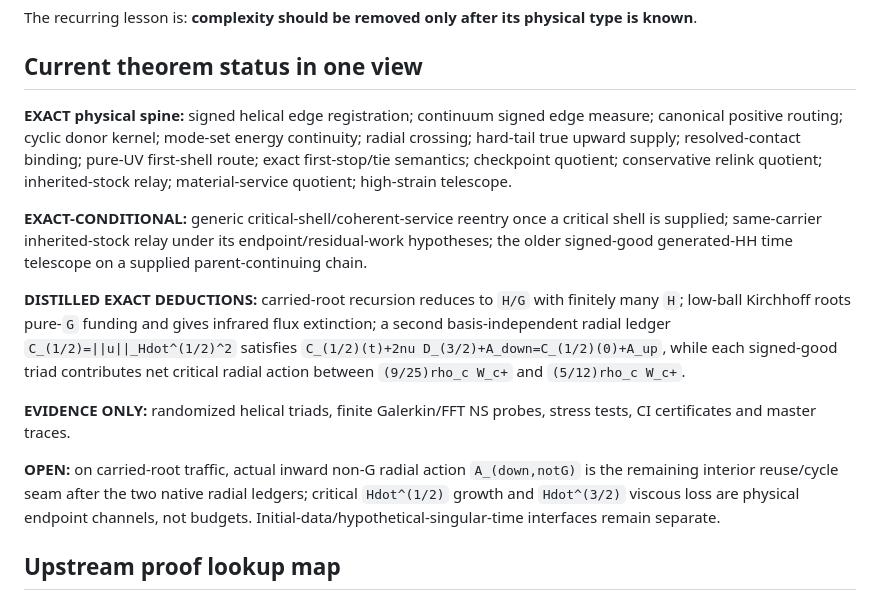
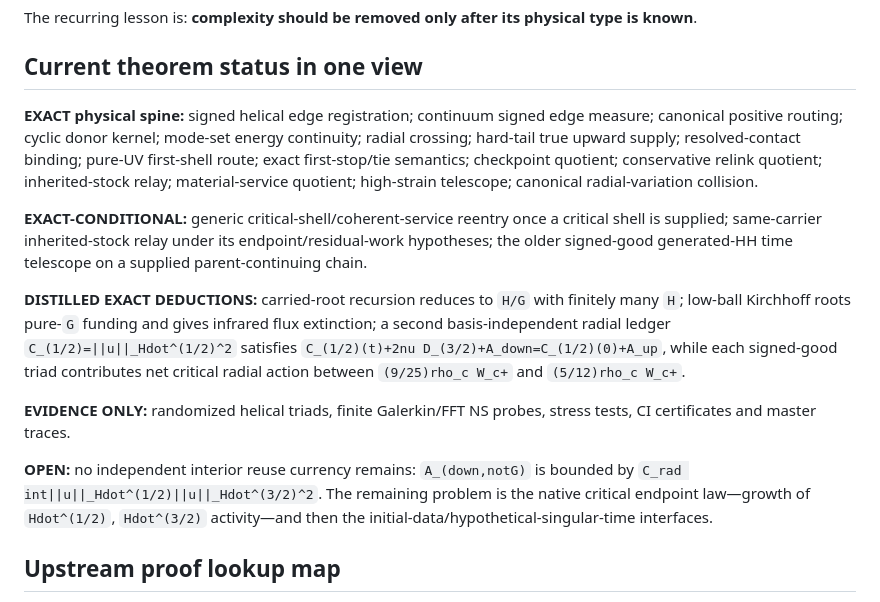
Before and after one commit to quemanhmcr/wang-ns-core, a Markdown page: README.md, the part around the change. Rendered like a GitHub page.

Commit message:
theorem: bound inward radial reuse by critical traffic

```diff
--- a/README.md
+++ b/README.md
@@ -88,7 +88,7 @@ The recurring lesson is: **complexity should be removed only after its physical
 
 ## Current theorem status in one view
 
-**EXACT physical spine:** signed helical edge registration; continuum signed edge measure; canonical positive routing; cyclic donor kernel; mode-set energy continuity; radial crossing; hard-tail true upward supply; resolved-contact binding; pure-UV first-shell route; exact first-stop/tie semantics; checkpoint quotient; conservative relink quotient; inherited-stock relay; material-service quotient; high-strain telescope.
+**EXACT physical spine:** signed helical edge registration; continuum signed edge measure; canonical positive routing; cyclic donor kernel; mode-set energy continuity; radial crossing; hard-tail true upward supply; resolved-contact binding; pure-UV first-shell route; exact first-stop/tie semantics; checkpoint quotient; conservative relink quotient; inherited-stock relay; material-service quotient; high-strain telescope; canonical radial-variation collision.
 
 **EXACT-CONDITIONAL:** generic critical-shell/coherent-service reentry once a critical shell is supplied; same-carrier inherited-stock relay under its endpoint/residual-work hypotheses; the older signed-good generated-HH time telescope on a supplied parent-continuing chain.
 
@@ -96,7 +96,7 @@ The recurring lesson is: **complexity should be removed only after its physical
 
 **EVIDENCE ONLY:** randomized helical triads, finite Galerkin/FFT NS probes, stress tests, CI certificates and master traces.
 
-**OPEN:** on carried-root traffic, actual inward non-G radial action `A_(down,notG)` is the remaining interior reuse/cycle seam after the two native radial ledgers; critical `Hdot^(1/2)` growth and `Hdot^(3/2)` viscous loss are physical endpoint channels, not budgets.  Initial-data/hypothetical-singular-time interfaces remain separate.
+**OPEN:** no independent interior reuse currency remains: `A_(down,notG)` is bounded by `C_rad int||u||_Hdot^(1/2)||u||_Hdot^(3/2)^2`.  The remaining problem is the native critical endpoint law—growth of `Hdot^(1/2)`, `Hdot^(3/2)` activity—and then the initial-data/hypothetical-singular-time interfaces.
 
 ## Upstream proof lookup map
 
```
Also changed, not shown: MIXED_FRONTIER.md (+5 -6 lines), PHYSICAL_CORE.md (+5 -5 lines).
